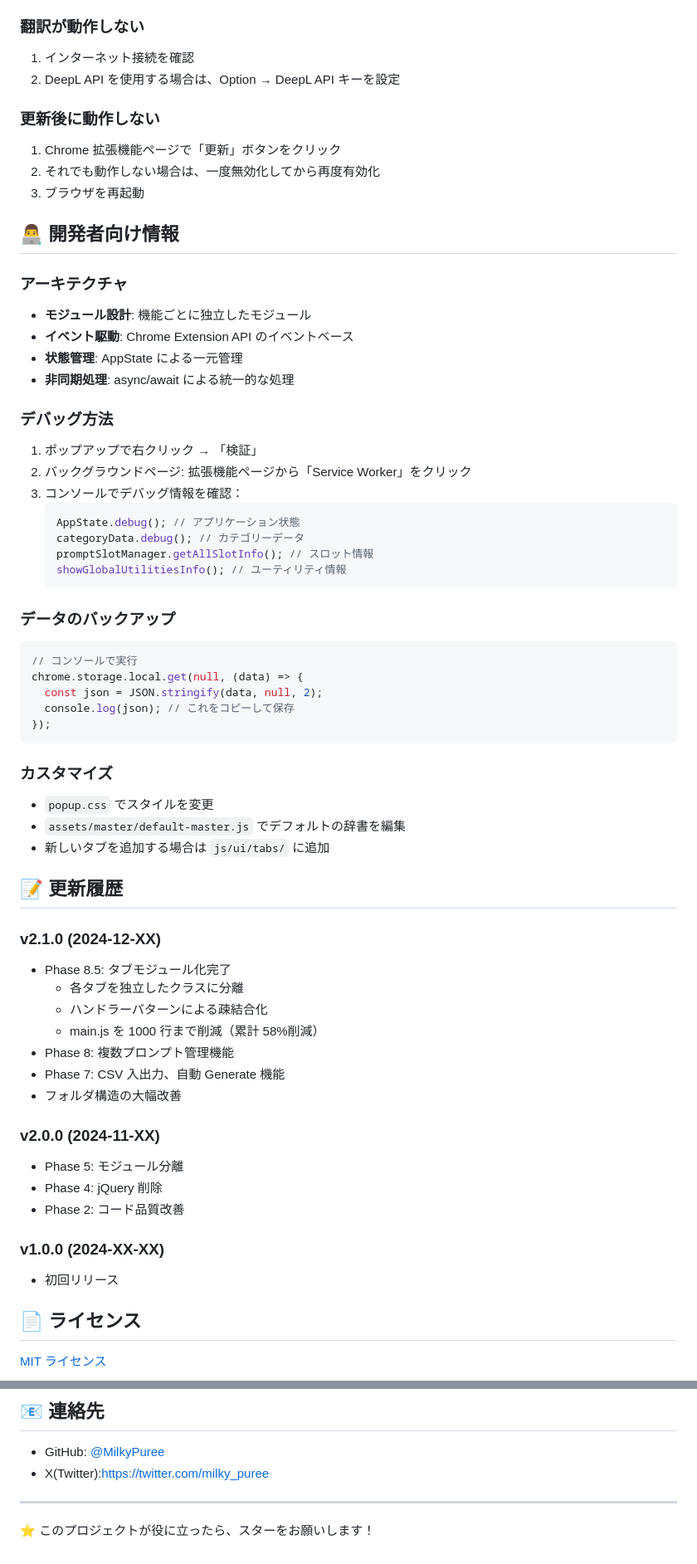
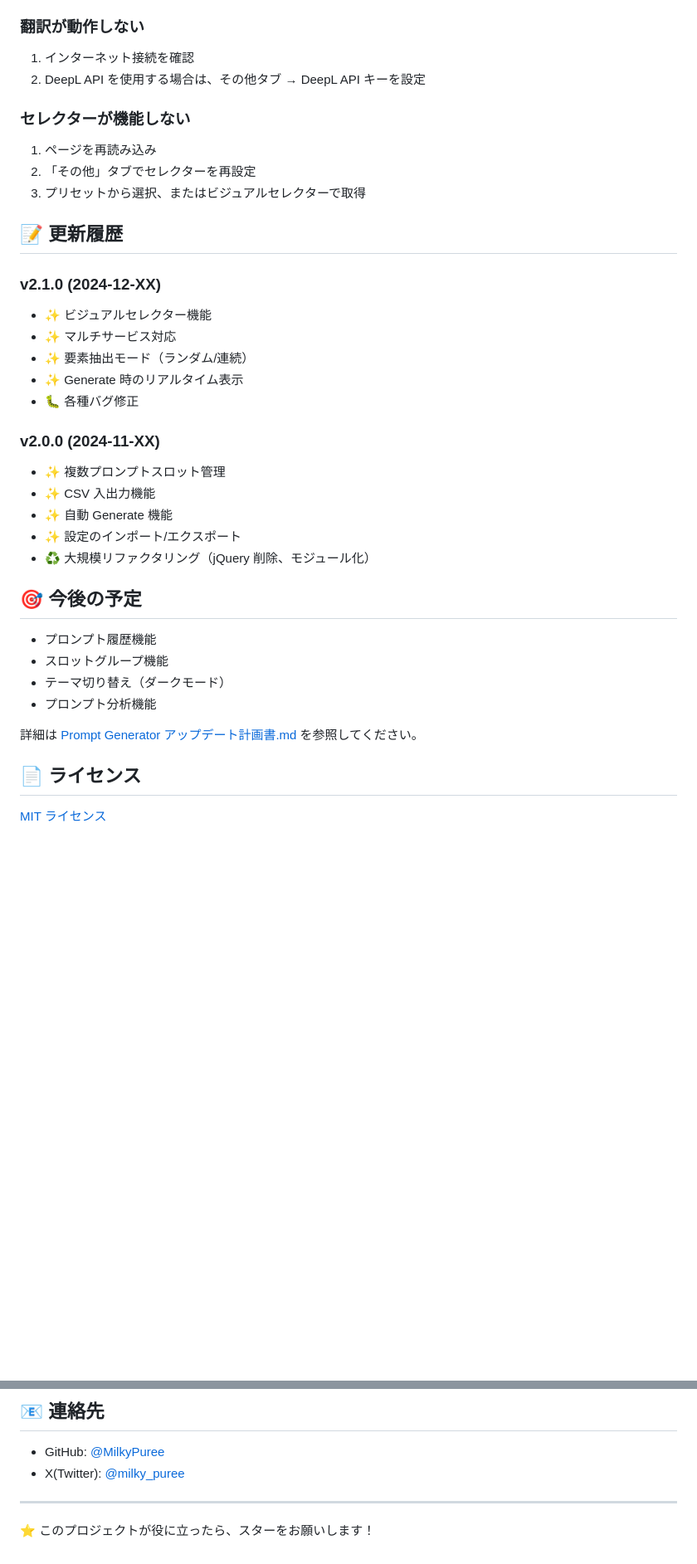
Before and after one commit to Caution09/Extention, a Markdown page: ReadMe.md, 2 parts joined by grey strips. Shown at 83% size. Rendered like a GitHub page; blank space fills up the shorter version.

````diff
--- a/ReadMe.md
+++ b/ReadMe.md
@@ -238,72 +288,40 @@ PromptGenerator/
 ### 翻訳が動作しない
 
 1. インターネット接続を確認
-2. DeepL API を使用する場合は、Option → DeepL API キーを設定
+2. DeepL API を使用する場合は、その他タブ → DeepL API キーを設定
 
-### 更新後に動作しない
+### セレクターが機能しない
 
-1. Chrome 拡張機能ページで「更新」ボタンをクリック
-2. それでも動作しない場合は、一度無効化してから再度有効化
-3. ブラウザを再起動
-
-## 👨‍💻 開発者向け情報
-
-### アーキテクチャ
-
-- **モジュール設計**: 機能ごとに独立したモジュール
-- **イベント駆動**: Chrome Extension API のイベントベース
-- **状態管理**: AppState による一元管理
-- **非同期処理**: async/await による統一的な処理
-
-### デバッグ方法
-
-1. ポップアップで右クリック → 「検証」
-2. バックグラウンドページ: 拡張機能ページから「Service Worker」をクリック
-3. コンソールでデバッグ情報を確認：
-   ```javascript
-   AppState.debug(); // アプリケーション状態
-   categoryData.debug(); // カテゴリーデータ
-   promptSlotManager.getAllSlotInfo(); // スロット情報
-   showGlobalUtilitiesInfo(); // ユーティリティ情報
-   ```
-
-### データのバックアップ
-
-```javascript
-// コンソールで実行
-chrome.storage.local.get(null, (data) => {
-  const json = JSON.stringify(data, null, 2);
-  console.log(json); // これをコピーして保存
-});
-```
-
-### カスタマイズ
-
-- `popup.css` でスタイルを変更
-- `assets/master/default-master.js` でデフォルトの辞書を編集
-- 新しいタブを追加する場合は `js/ui/tabs/` に追加
+1. ページを再読み込み
+2. 「その他」タブでセレクターを再設定
+3. プリセットから選択、またはビジュアルセレクターで取得
 
 ## 📝 更新履歴
 
 ### v2.1.0 (2024-12-XX)
 
-- Phase 8.5: タブモジュール化完了
-  - 各タブを独立したクラスに分離
-  - ハンドラーパターンによる疎結合化
-  - main.js を 1000 行まで削減（累計 58%削減）
-- Phase 8: 複数プロンプト管理機能
-- Phase 7: CSV 入出力、自動 Generate 機能
-- フォルダ構造の大幅改善
+- ✨ ビジュアルセレクター機能
+- ✨ マルチサービス対応
+- ✨ 要素抽出モード（ランダム/連続）
+- ✨ Generate 時のリアルタイム表示
+- 🐛 各種バグ修正
 
 ### v2.0.0 (2024-11-XX)
 
-- Phase 5: モジュール分離
-- Phase 4: jQuery 削除
-- Phase 2: コード品質改善
+- ✨ 複数プロンプトスロット管理
+- ✨ CSV 入出力機能
+- ✨ 自動 Generate 機能
+- ✨ 設定のインポート/エクスポート
+- ♻️ 大規模リファクタリング（jQuery 削除、モジュール化）
 
-### v1.0.0 (2024-XX-XX)
+## 🎯 今後の予定
 
-- 初回リリース
+- プロンプト履歴機能
+- スロットグループ機能
+- テーマ切り替え（ダークモード）
+- プロンプト分析機能
+
+詳細は [Prompt Generator アップデート計画書.md](./Prompt%20Generator%20アップデート計画書.md) を参照してください。
 
 ## 📄 ライセンス
 
@@ -316,7 +334,7 @@ chrome.storage.local.get(null, (data) => {
 ## 📧 連絡先
 
 - GitHub: [@MilkyPuree](https://github.com/MilkyPuree)
-- X(Twitter):https://twitter.com/milky_puree
+- X(Twitter): [@milky_puree](https://twitter.com/milky_puree)
 
 ---
 
````
Also changed, not shown: other parts of ReadMe.md (+92 -42 lines).
